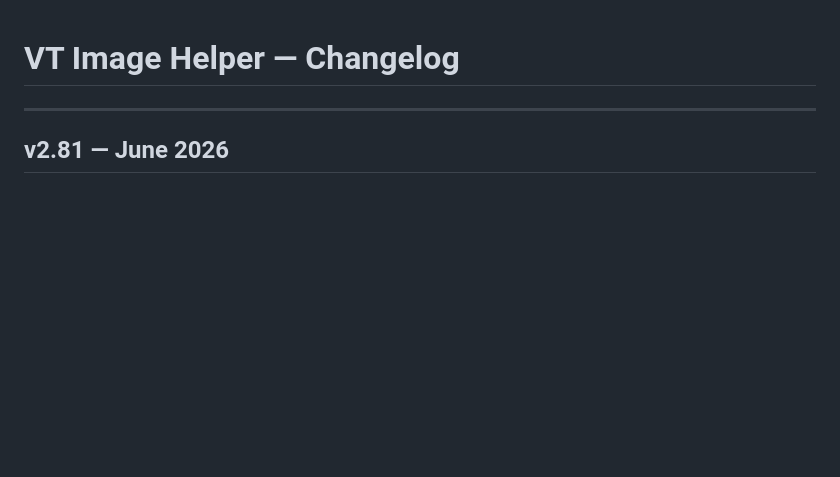
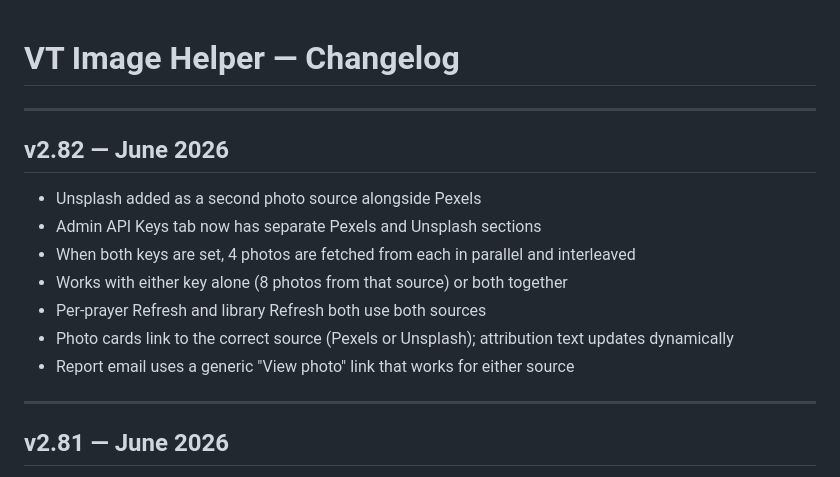
Before and after one commit to danmedwin/VT-Image-Helper, a Markdown page: CHANGELOG.md, the part around the change. Drawn GitHub-style; blank space fills up the shorter version.

Commit message:
Add v2.82 to CHANGELOG
Co-Authored-By: Claude Sonnet 4.6 <noreply@anthropic.com>

```diff
--- a/CHANGELOG.md
+++ b/CHANGELOG.md
@@ -1,4 +1,15 @@
 # VT Image Helper — Changelog
+
+---
+
+## v2.82 — June 2026
+- Unsplash added as a second photo source alongside Pexels
+- Admin API Keys tab now has separate Pexels and Unsplash sections
+- When both keys are set, 4 photos are fetched from each in parallel and interleaved
+- Works with either key alone (8 photos from that source) or both together
+- Per-prayer Refresh and library Refresh both use both sources
+- Photo cards link to the correct source (Pexels or Unsplash); attribution text updates dynamically
+- Report email uses a generic "View photo" link that works for either source
 
 ---
 
```
